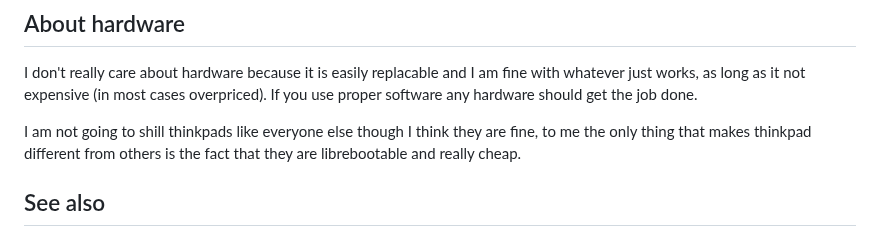
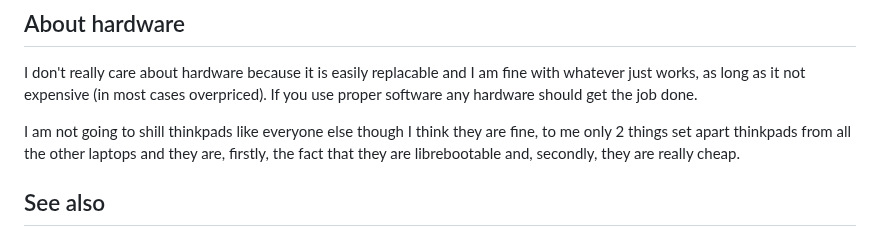
Before and after one commit to sfarajli/farajli.net, a Markdown page: software/software.md, the part around the change. GitHub-like rendering.

Commit message:
one sentence changed

```diff
--- a/software/software.md
+++ b/software/software.md
@@ -62,8 +62,9 @@ For software to be usable for me it has to be:
 I don't really care about hardware because it is easily replacable and I am fine with whatever just works,
 as long as it not expensive (in most cases overpriced). If you use proper software any hardware should get the job done.
 
-I am not going to shill thinkpads like everyone else though I think they are fine, to me the only thing
-that makes thinkpad different from others is the fact that they are librebootable and really cheap.
+I am not going to shill thinkpads like everyone else though I think they are fine, to me only 2 things
+set apart thinkpads from all the other laptops and they are, firstly, the fact that they are librebootable and, secondly,
+they are really cheap.
 
 ## See also
 * [Suckless Rocks page](https://suckless.org/rocks/)
```
